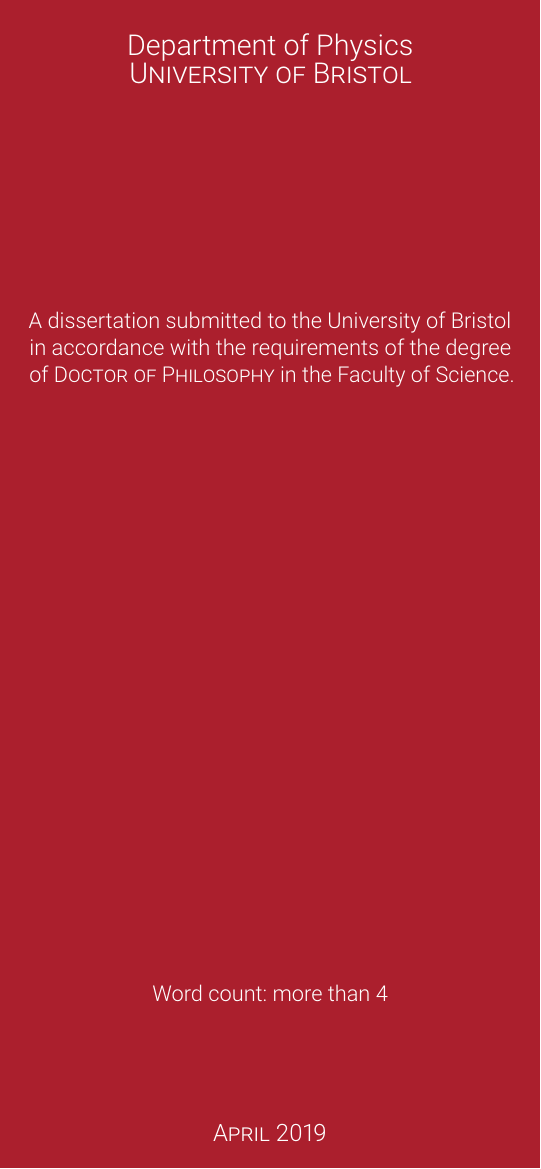
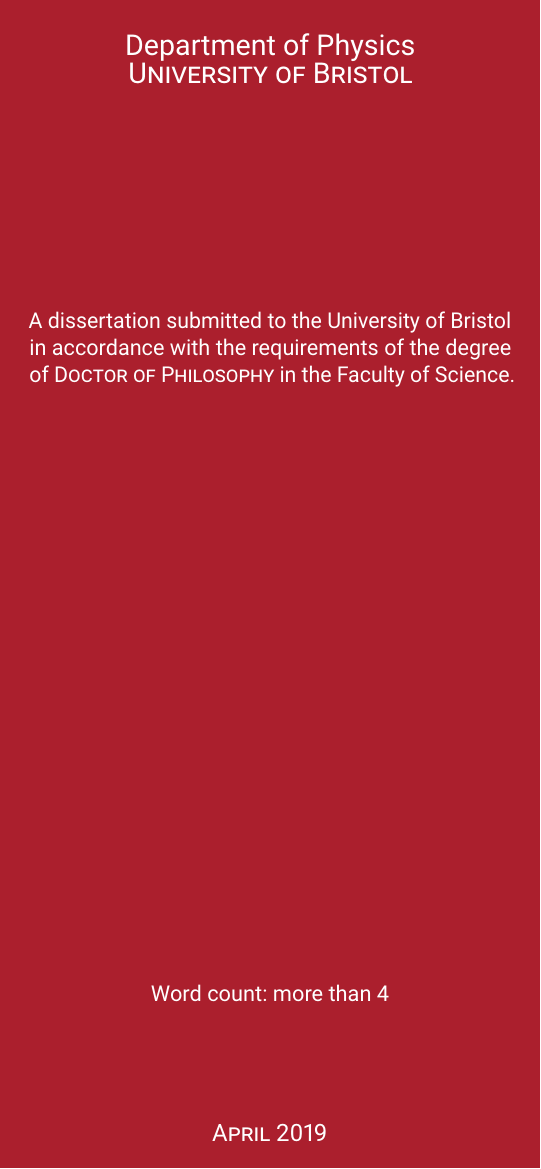
Before and after one commit to hsemenenko/Thesis, a LaTeX thesis (henry_semenenko_thesis.tex): page 2 of 90. Compiled offline with pdfLaTeX.

Commit message:
Fixed siunitx font series

```diff
--- a/henry_semenenko_thesis.tex
+++ b/henry_semenenko_thesis.tex
@@ -78,13 +78,8 @@
 \checkandfixthelayout
 %
 \frenchspacing
-% Font with math support: New Century Schoolbook
-%\usepackage{fouriernc}
-\usepackage[sfdefault,light]{roboto}
-\usepackage{sansmath}
-\sansmath
-%\usepackage{sansmathaccent}
-%\usepackage[T1]{fontenc}
+\usepackage[sfdefault]{roboto}
+\fontseries{l}
 %
 % UoB guidelines:
 %
@@ -230,9 +225,11 @@
 \usepackage{tikz}					%geometric/algebraic description.
 \usepackage{siunitx}				%package to format SI units
 \sisetup{
-%	detect-all = true,
+%	detect-all,
+%	detect-weight,
+%	series = light,
 	detect-inline-family = text,
-	detect-inline-weight = text
+	detect-inline-weight = math
 }
 \usetikzlibrary{arrows,shapes,decorations,
 		       automata,backgrounds,
```
